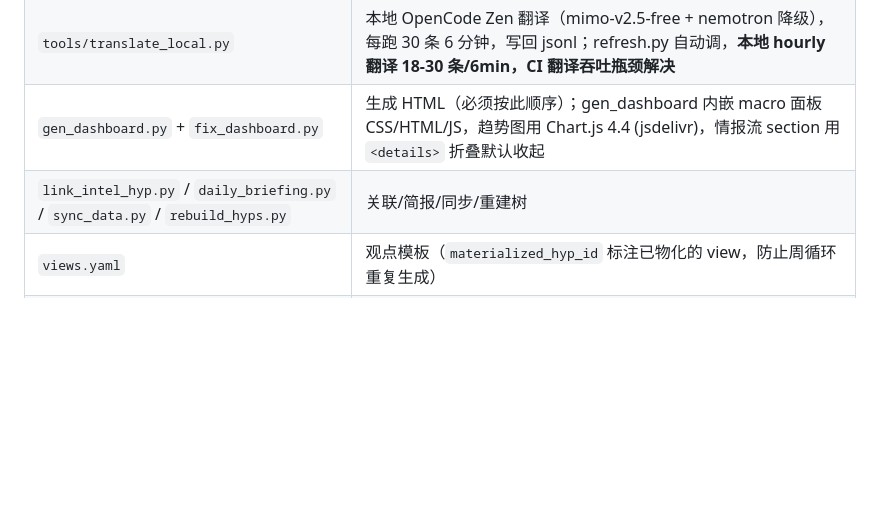
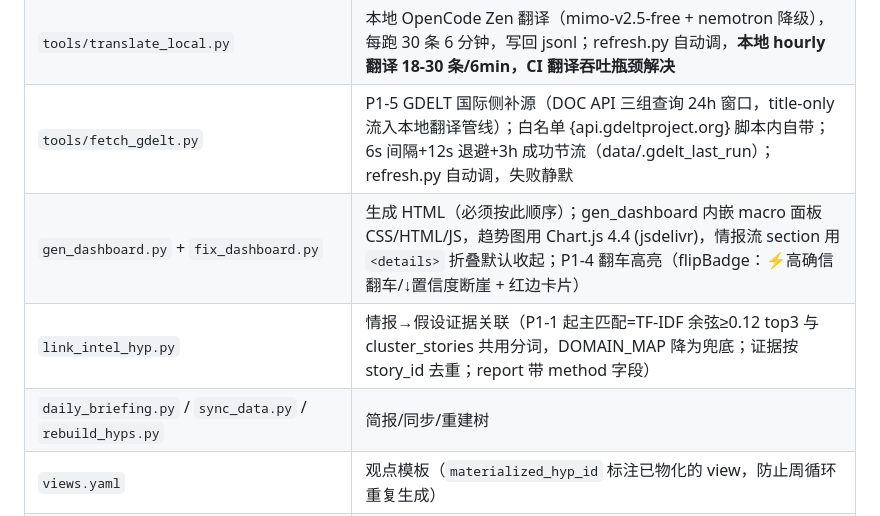
Before and after one commit to ol4p4/osint, a Markdown page: AGENTS.md, the part around one of its changes. GitHub-like rendering; blank space fills up the shorter version.

```diff
--- a/AGENTS.md
+++ b/AGENTS.md
@@ -66,8 +66,10 @@ AI 调用通过 OpenCode Zen 免费代理（`https://opencode.ai/zen/v1`，key
 | `tools/fetch_macro_indicators.py` | 宏观指标抓取（汇率/利率/GDP/CPI/失业率，12个指标），产物 `data/macro_indicators.json`，refresh.py 自动调用；`--history` 子命令抓 NBS 分年龄组失业率历史月度序列 |
 | `tools/fetch_now.py` | 本地 24h 全量拉取（**仅国内源**，`scope:ci` 的 33 个外国源跳过——境外源一律由 CI 在 GitHub Actions 上采集，本地拉不动是常态），append 到今日 jsonl；refresh.py 自动调 |
 | `tools/translate_local.py` | 本地 OpenCode Zen 翻译（mimo-v2.5-free + nemotron 降级），每跑 30 条 6 分钟，写回 jsonl；refresh.py 自动调，**本地 hourly 翻译 18-30 条/6min，CI 翻译吞吐瓶颈解决** |
-| `gen_dashboard.py` + `fix_dashboard.py` | 生成 HTML（必须按此顺序）；gen_dashboard 内嵌 macro 面板 CSS/HTML/JS，趋势图用 Chart.js 4.4 (jsdelivr)，情报流 section 用 `<details>` 折叠默认收起 |
-| `link_intel_hyp.py` / `daily_briefing.py` / `sync_data.py` / `rebuild_hyps.py` | 关联/简报/同步/重建树 |
+| `tools/fetch_gdelt.py` | P1-5 GDELT 国际侧补源（DOC API 三组查询 24h 窗口，title-only 流入本地翻译管线）；白名单 {api.gdeltproject.org} 脚本内自带；6s 间隔+12s 退避+3h 成功节流（data/.gdelt_last_run）；refresh.py 自动调，失败静默 |
+| `gen_dashboard.py` + `fix_dashboard.py` | 生成 HTML（必须按此顺序）；gen_dashboard 内嵌 macro 面板 CSS/HTML/JS，趋势图用 Chart.js 4.4 (jsdelivr)，情报流 section 用 `<details>` 折叠默认收起；P1-4 翻车高亮（flipBadge：⚡高确信翻车/↓置信度断崖 + 红边卡片） |
+| `link_intel_hyp.py` | 情报→假设证据关联（P1-1 起主匹配=TF-IDF 余弦≥0.12 top3 与 cluster_stories 共用分词，DOMAIN_MAP 降为兜底；证据按 story_id 去重；report 带 method 字段） |
+| `daily_briefing.py` / `sync_data.py` / `rebuild_hyps.py` | 简报/同步/重建树 |
 | `views.yaml` | 观点模板（`materialized_hyp_id` 标注已物化的 view，防止周循环重复生成） |
 | `sources.yaml`(50源) / `config.yaml`(key+路径) / `weights.yaml` / `daily_question.ps1`(P2a/P2b入口) | 配置与入口 |
 
```
Also changed, not shown: other parts of AGENTS.md (+15 -2 lines).
